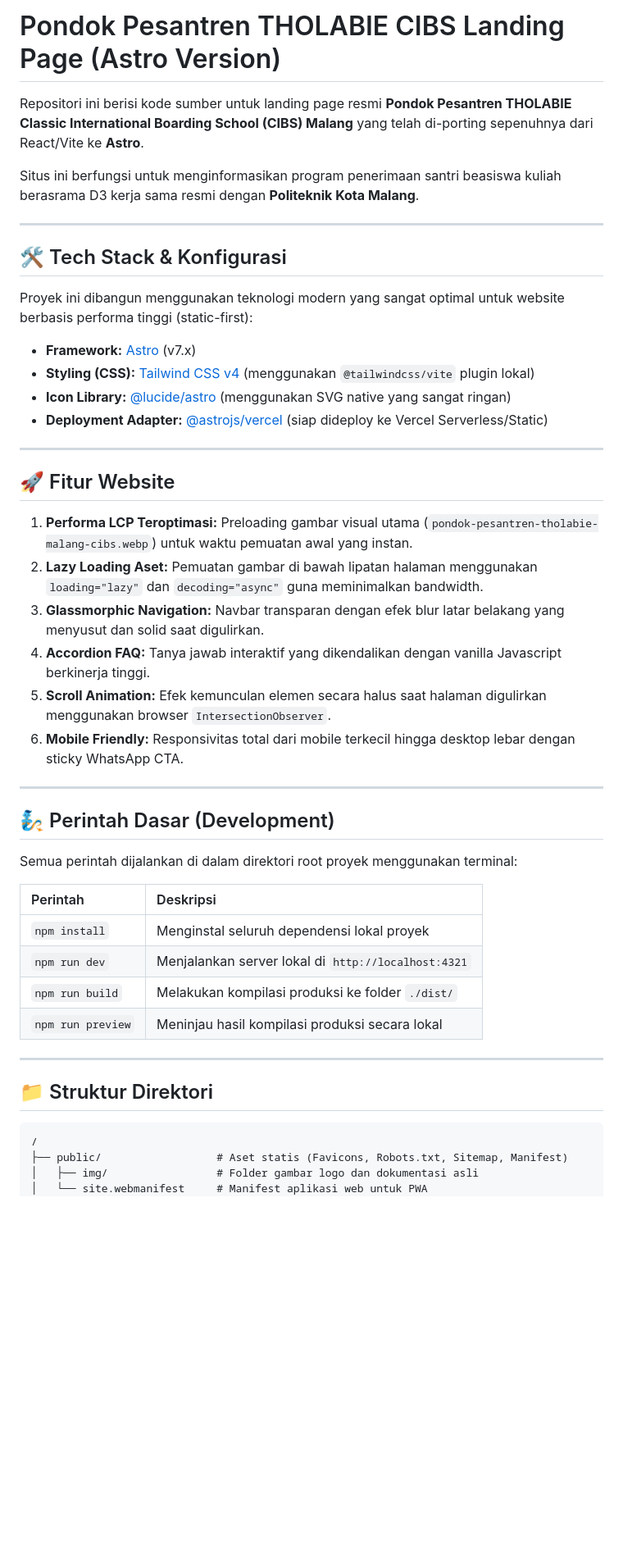
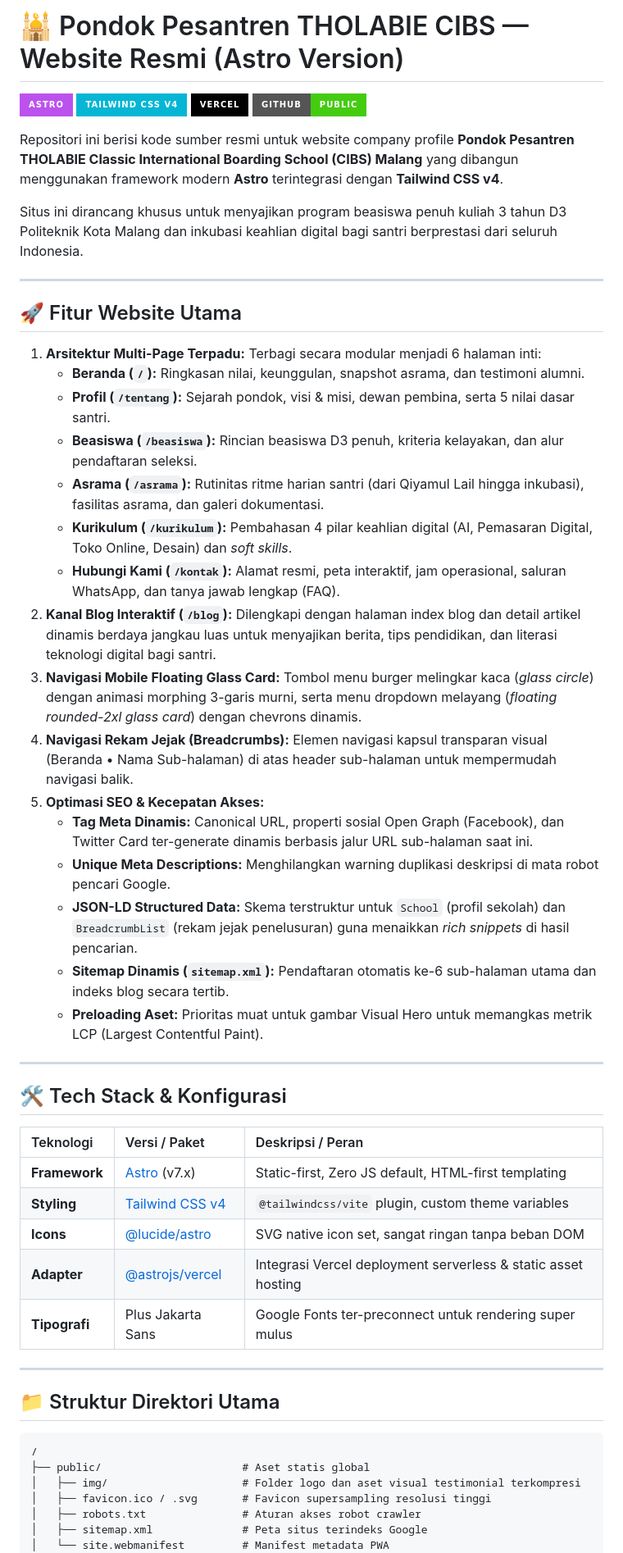
Before and after one commit to ongkipro/tholabie, a Markdown page: README.md, the part around one of its changes. Shown at 82% size. Drawn GitHub-style; badges without logos; blank space fills up the shorter version.

Commit message:
docs: overhaul README with public repository specs and credentials

````diff
--- a/README.md
+++ b/README.md
@@ -1,47 +1,57 @@
-# Pondok Pesantren THOLABIE CIBS Landing Page (Astro Version)
+# 🕌 Pondok Pesantren THOLABIE CIBS — Website Resmi (Astro Version)
 
-Repositori ini berisi kode sumber untuk landing page resmi **Pondok Pesantren THOLABIE Classic International Boarding School (CIBS) Malang** yang telah di-porting sepenuhnya dari React/Vite ke **Astro**.
+[![Astro](https://img.shields.io/badge/Astro-BC52EE?style=for-the-badge&logo=astro&logoColor=white)](https://astro.build/)
+[![Tailwind CSS v4](https://img.shields.io/badge/Tailwind_CSS_v4-06B6D4?style=for-the-badge&logo=tailwind-css&logoColor=white)](https://tailwindcss.com/)
+[![Vercel](https://img.shields.io/badge/Vercel-000000?style=for-the-badge&logo=vercel&logoColor=white)](https://vercel.com/)
+[![Repository](https://img.shields.io/badge/GitHub-Public-brightgreen?style=for-the-badge&logo=github)](https://github.com/ongkipro/tholabie)
 
-Situs ini berfungsi untuk menginformasikan program penerimaan santri beasiswa kuliah berasrama D3 kerja sama resmi dengan **Politeknik Kota Malang**.
+Repositori ini berisi kode sumber resmi untuk website company profile **Pondok Pesantren THOLABIE Classic International Boarding School (CIBS) Malang** yang dibangun menggunakan framework modern **Astro** terintegrasi dengan **Tailwind CSS v4**.
+
+Situs ini dirancang khusus untuk menyajikan program beasiswa penuh kuliah 3 tahun D3 Politeknik Kota Malang dan inkubasi keahlian digital bagi santri berprestasi dari seluruh Indonesia.
+
+---
+
+## 🚀 Fitur Website Utama
+
+1. **Arsitektur Multi-Page Terpadu:** Terbagi secara modular menjadi 6 halaman inti:
+   * **Beranda (`/`):** Ringkasan nilai, keunggulan, snapshot asrama, dan testimoni alumni.
+   * **Profil (`/tentang`):** Sejarah pondok, visi & misi, dewan pembina, serta 5 nilai dasar santri.
+   * **Beasiswa (`/beasiswa`):** Rincian beasiswa D3 penuh, kriteria kelayakan, dan alur pendaftaran seleksi.
+   * **Asrama (`/asrama`):** Rutinitas ritme harian santri (dari Qiyamul Lail hingga inkubasi), fasilitas asrama, dan galeri dokumentasi.
+   * **Kurikulum (`/kurikulum`):** Pembahasan 4 pilar keahlian digital (AI, Pemasaran Digital, Toko Online, Desain) dan *soft skills*.
+   * **Hubungi Kami (`/kontak`):** Alamat resmi, peta interaktif, jam operasional, saluran WhatsApp, dan tanya jawab lengkap (FAQ).
+2. **Kanal Blog Interaktif (`/blog`):** Dilengkapi dengan halaman index blog dan detail artikel dinamis berdaya jangkau luas untuk menyajikan berita, tips pendidikan, dan literasi teknologi digital bagi santri.
+3. **Navigasi Mobile Floating Glass Card:** Tombol menu burger melingkar kaca (*glass circle*) dengan animasi morphing 3-garis murni, serta menu dropdown melayang (*floating rounded-2xl glass card*) dengan chevrons dinamis.
+4. **Navigasi Rekam Jejak (Breadcrumbs):** Elemen navigasi kapsul transparan visual (Beranda • Nama Sub-halaman) di atas header sub-halaman untuk mempermudah navigasi balik.
+5. **Optimasi SEO & Kecepatan Akses:**
+   * **Tag Meta Dinamis:** Canonical URL, properti sosial Open Graph (Facebook), dan Twitter Card ter-generate dinamis berbasis jalur URL sub-halaman saat ini.
+   * **Unique Meta Descriptions:** Menghilangkan warning duplikasi deskripsi di mata robot pencari Google.
+   * **JSON-LD Structured Data:** Skema terstruktur untuk `School` (profil sekolah) dan `BreadcrumbList` (rekam jejak penelusuran) guna menaikkan *rich snippets* di hasil pencarian.
+   * **Sitemap Dinamis (`sitemap.xml`):** Pendaftaran otomatis ke-6 sub-halaman utama dan indeks blog secara tertib.
+   * **Preloading Aset:** Prioritas muat untuk gambar Visual Hero untuk memangkas metrik LCP (Largest Contentful Paint).
 
 ---
 
 ## 🛠️ Tech Stack & Konfigurasi
-Proyek ini dibangun menggunakan teknologi modern yang sangat optimal untuk website berbasis performa tinggi (static-first):
-* **Framework:** [Astro](https://astro.build/) (v7.x)
-* **Styling (CSS):** [Tailwind CSS v4](https://tailwindcss.com/) (menggunakan `@tailwindcss/vite` plugin lokal)
-* **Icon Library:** [@lucide/astro](https://lucide.dev/) (menggunakan SVG native yang sangat ringan)
-* **Deployment Adapter:** [@astrojs/vercel](https://docs.astro.build/en/guides/deploy/vercel/) (siap dideploy ke Vercel Serverless/Static)
+
+| Teknologi | Versi / Paket | Deskripsi / Peran |
+| :--- | :--- | :--- |
+| **Framework** | [Astro](https://astro.build/) (v7.x) | Static-first, Zero JS default, HTML-first templating |
+| **Styling** | [Tailwind CSS v4](https://tailwindcss.com/) | `@tailwindcss/vite` plugin, custom theme variables |
+| **Icons** | [@lucide/astro](https://lucide.dev/) | SVG native icon set, sangat ringan tanpa beban DOM |
+| **Adapter** | [@astrojs/vercel](https://vercel.com/) | Integrasi Vercel deployment serverless & static asset hosting |
+| **Tipografi** | Plus Jakarta Sans | Google Fonts ter-preconnect untuk rendering super mulus |
 
 ---
 
-## 🚀 Fitur Website
-1. **Performa LCP Teroptimasi:** Preloading gambar visual utama (`pondok-pesantren-tholabie-malang-cibs.webp`) untuk waktu pemuatan awal yang instan.
-2. **Lazy Loading Aset:** Pemuatan gambar di bawah lipatan halaman menggunakan `loading="lazy"` dan `decoding="async"` guna meminimalkan bandwidth.
-3. **Glassmorphic Navigation:** Navbar transparan dengan efek blur latar belakang yang menyusut dan solid saat digulirkan.
-4. **Accordion FAQ:** Tanya jawab interaktif yang dikendalikan dengan vanilla Javascript berkinerja tinggi.
-5. **Scroll Animation:** Efek kemunculan elemen secara halus saat halaman digulirkan menggunakan browser `IntersectionObserver`.
-6. **Mobile Friendly:** Responsivitas total dari mobile terkecil hingga desktop lebar dengan sticky WhatsApp CTA.
+## 📁 Struktur Direktori Utama
 
----
-
-## 🧞 Perintah Dasar (Development)
-
-Semua perintah dijalankan di dalam direktori root proyek menggunakan terminal:
-
-| Perintah | Deskripsi |
-| :--- | :--- |
-| `npm install` | Menginstal seluruh dependensi lokal proyek |
-| `npm run dev` | Menjalankan server lokal di `http://localhost:4321` |
-| `npm run build` | Melakukan kompilasi produksi ke folder `./dist/` |
-| `npm run preview` | Meninjau hasil kompilasi produksi secara lokal |
-
----
-
-## 📁 Struktur Direktori
 ```text
 /
-├── public/                  # Aset statis (Favicons, Robots.txt, Sitemap, Manifest)
-│   ├── img/                 # Folder gambar logo dan dokumentasi asli
-│   └── site.webmanifest     # Manifest aplikasi web untuk PWA
+├── public/                      # Aset statis global
+│   ├── img/                     # Folder logo dan aset visual testimonial terkompresi
+│   ├── favicon.ico / .svg       # Favicon supersampling resolusi tinggi
+│   ├── robots.txt               # Aturan akses robot crawler
+│   ├── sitemap.xml              # Peta situs terindeks Google
+│   └── site.webmanifest         # Manifest metadata PWA
 ├── src/
````
Also changed, not shown: other parts of README.md (+53 -7 lines).
